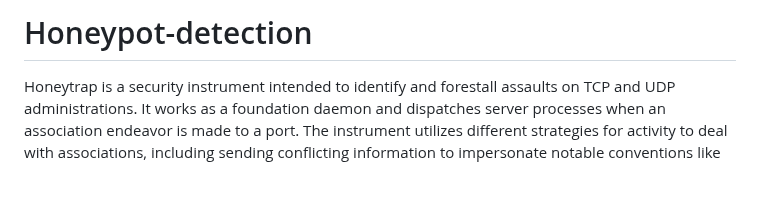
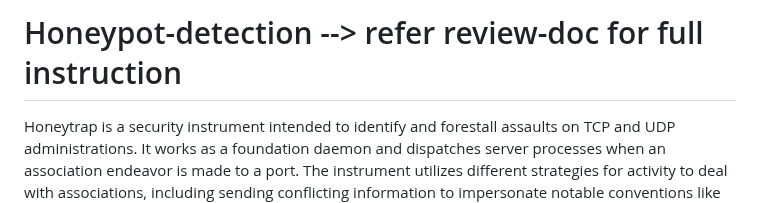
Before and after one commit to Nabilian7/Honeypot-detection, a Markdown page: README.md, the part around the change. GitHub-like rendering; blank space fills up the shorter version.

```diff
--- a/README.md
+++ b/README.md
@@ -1,4 +1,4 @@
-# Honeypot-detection
+# Honeypot-detection --> refer review-doc for full instruction
 
 Honeytrap is a security instrument intended to identify and forestall assaults on TCP and UDP
 administrations. It works as a foundation daemon and dispatches server processes when an
```
